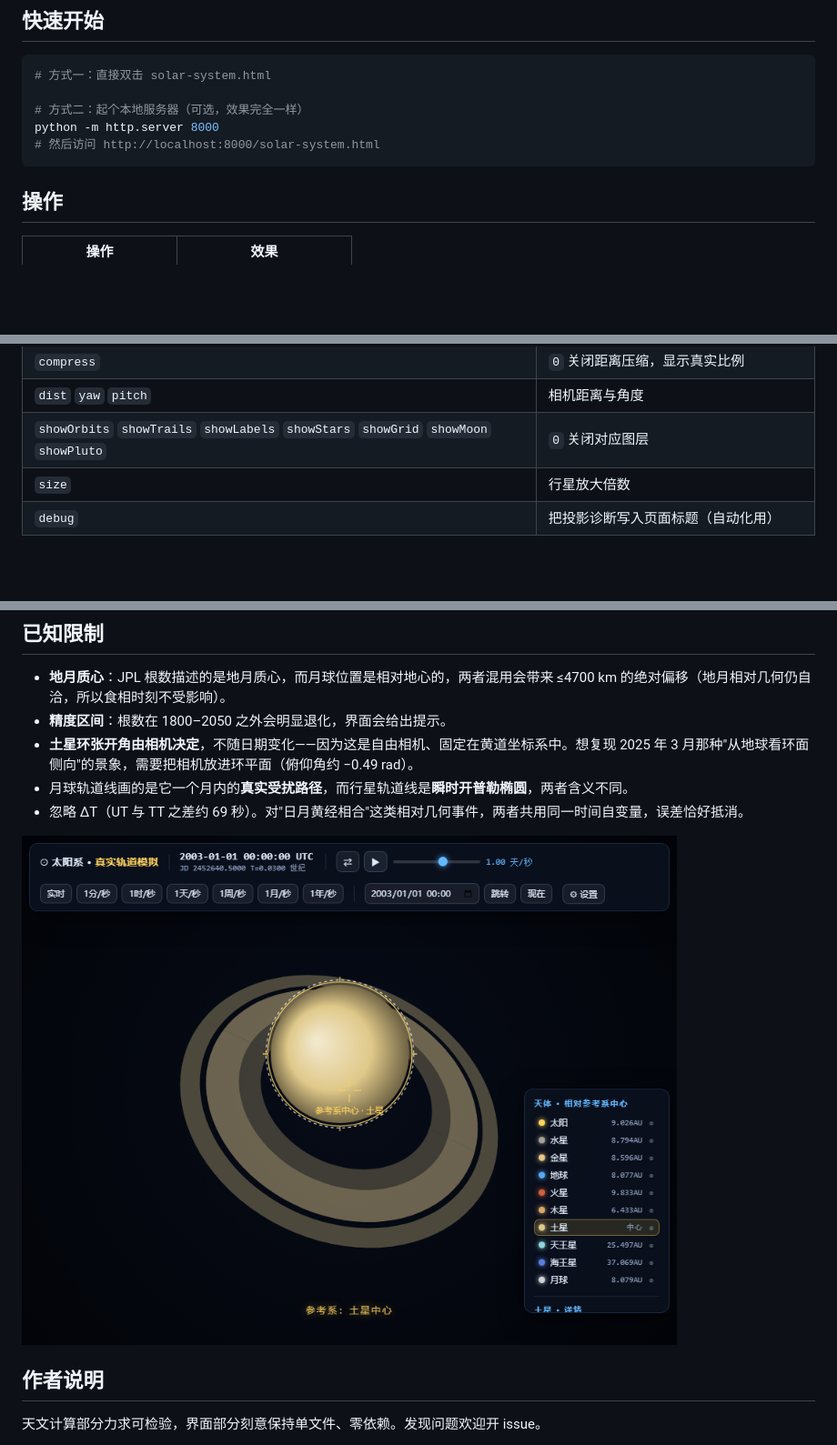
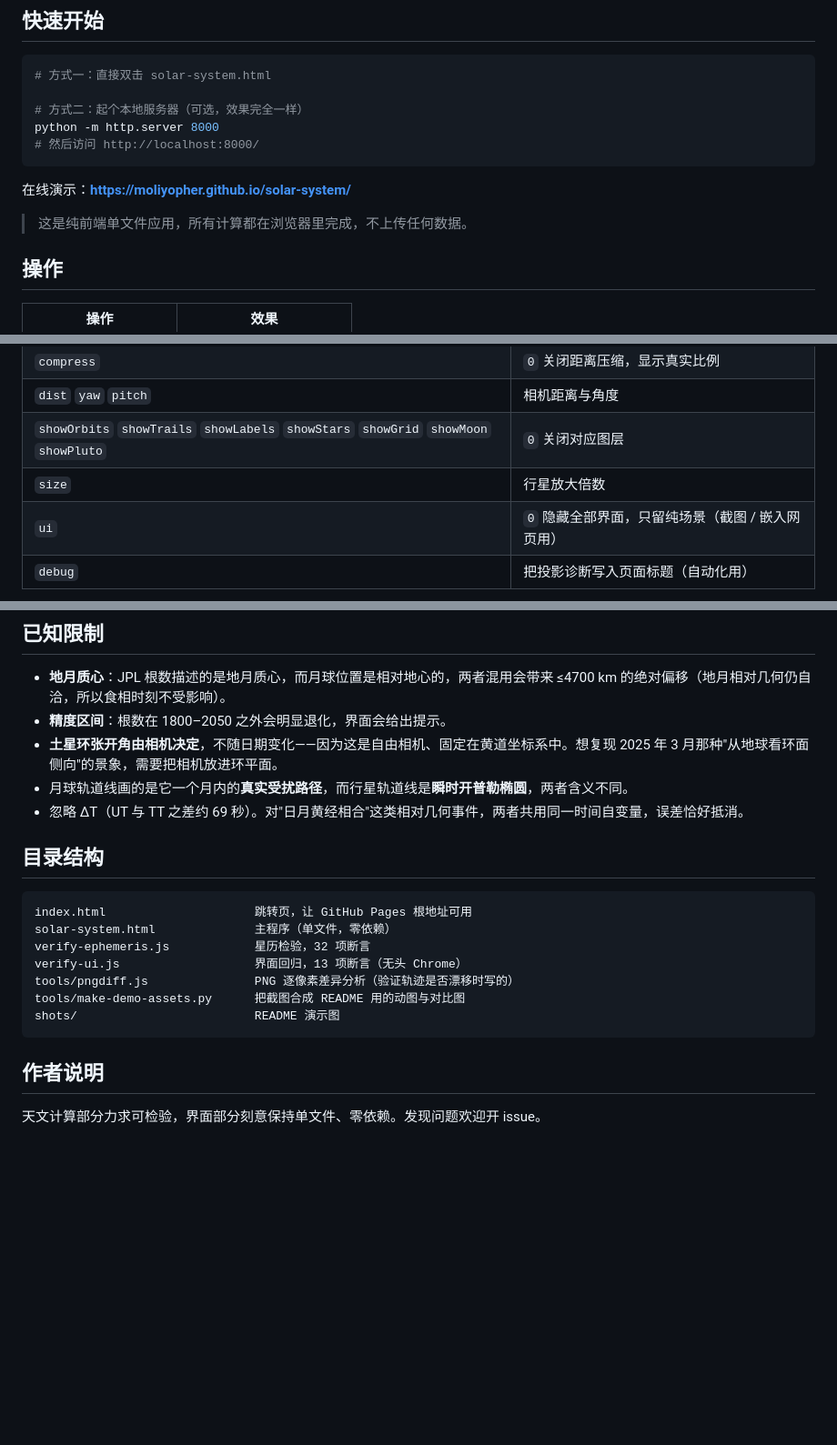
Before and after one commit to Moliyopher/solar-system, a Markdown page: README.md, 3 parts joined by grey strips. Shown at 91% size. GitHub-like rendering; pictures changed too: shots/saturn-rings.png (deleted); blank space fills up the shorter version.

````diff
--- a/README.md
+++ b/README.md
@@ -35,8 +39,12 @@
 
 # 方式二：起个本地服务器（可选，效果完全一样）
 python -m http.server 8000
-# 然后访问 http://localhost:8000/solar-system.html
+# 然后访问 http://localhost:8000/
 ```
+
+在线演示：**https://moliyopher.github.io/solar-system/**
+
+> 这是纯前端单文件应用，所有计算都在浏览器里完成，不上传任何数据。
 
 ## 操作
 
@@ -69,6 +77,7 @@ python -m http.server 8000
 | `dist` `yaw` `pitch` | 相机距离与角度 |
 | `showOrbits` `showTrails` `showLabels` `showStars` `showGrid` `showMoon` `showPluto` | `0` 关闭对应图层 |
 | `size` | 行星放大倍数 |
+| `ui` | `0` 隐藏全部界面，只留纯场景（截图 / 嵌入网页用） |
 | `debug` | 把投影诊断写入页面标题（自动化用） |
 
 ![真实距离比例](shots/real-scale.png)
@@ -111,11 +130,21 @@ node verify-ui.js          # 13 项界面回归（需本机有 Chrome 或 Edge
 
 - **地月质心**：JPL 根数描述的是地月质心，而月球位置是相对地心的，两者混用会带来 ≤4700 km 的绝对偏移（地月相对几何仍自洽，所以食相时刻不受影响）。
 - **精度区间**：根数在 1800–2050 之外会明显退化，界面会给出提示。
-- **土星环张开角由相机决定**，不随日期变化——因为这是自由相机、固定在黄道坐标系中。想复现 2025 年 3 月那种"从地球看环面侧向"的景象，需要把相机放进环平面（俯仰角约 −0.49 rad）。
+- **土星环张开角由相机决定**，不随日期变化——因为这是自由相机、固定在黄道坐标系中。想复现 2025 年 3 月那种"从地球看环面侧向"的景象，需要把相机放进环平面。
 - 月球轨道线画的是它一个月内的**真实受扰路径**，而行星轨道线是**瞬时开普勒椭圆**，两者含义不同。
 - 忽略 ΔT（UT 与 TT 之差约 69 秒）。对"日月黄经相合"这类相对几何事件，两者共用同一时间自变量，误差恰好抵消。
 
-![土星环](shots/saturn-rings.png)
+## 目录结构
+
+```
+index.html                     跳转页，让 GitHub Pages 根地址可用
+solar-system.html              主程序（单文件，零依赖）
+verify-ephemeris.js            星历检验，32 项断言
+verify-ui.js                   界面回归，13 项断言（无头 Chrome）
+tools/pngdiff.js               PNG 逐像素差异分析（验证轨迹是否漂移时写的）
+tools/make-demo-assets.py      把截图合成 README 用的动图与对比图
+shots/                         README 演示图
+```
 
 ## 作者说明
 
````
Also changed, not shown: other parts of README.md (+15 -1 lines), shots/earth-moon.png (added), shots/saturn-ring-tilt.png (added), 5 other files.
